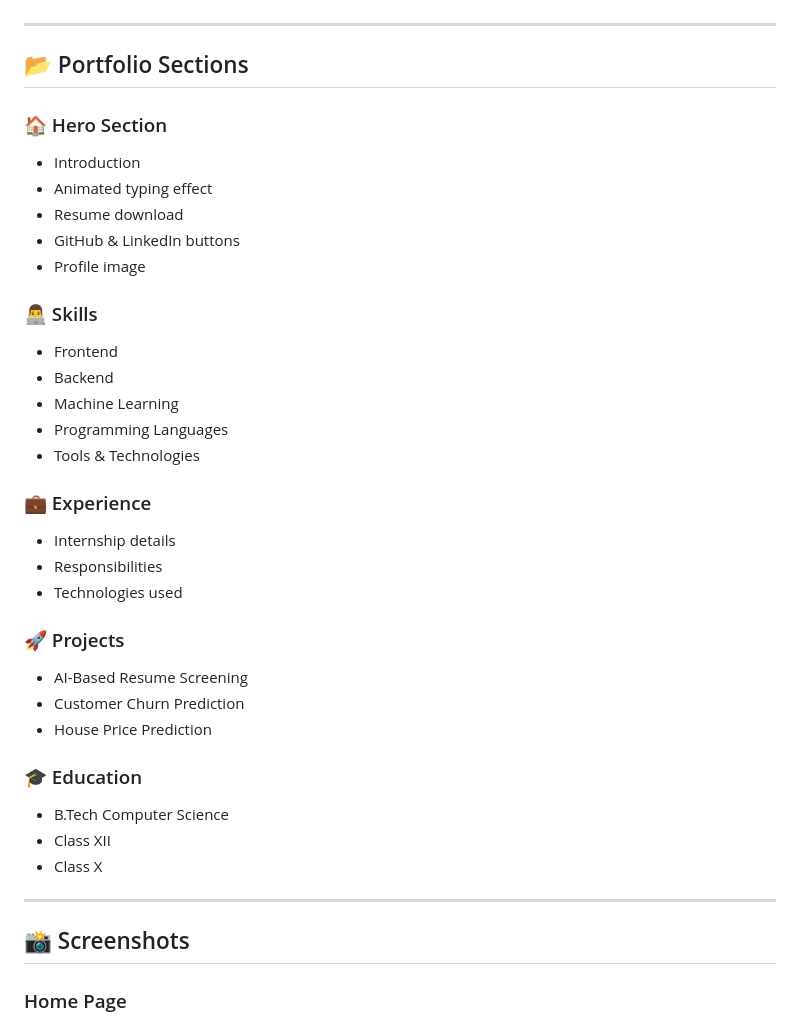
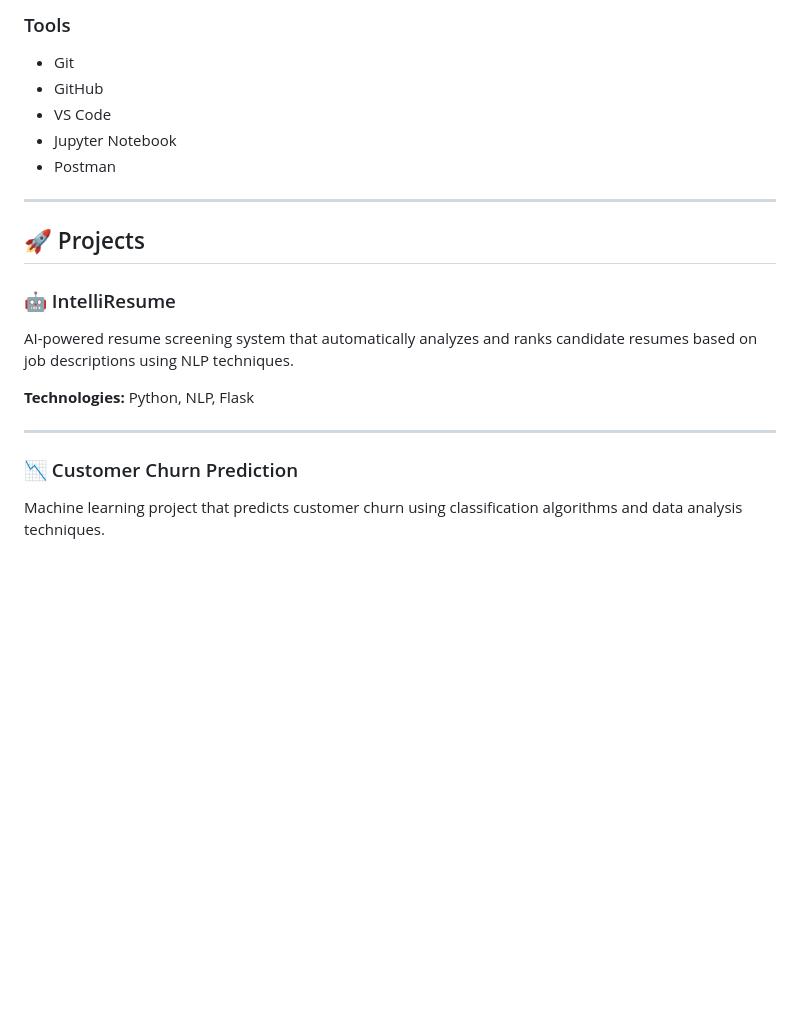
Before and after one commit to Vanshika0312/portfolio_1, a Markdown page: README.md, the part around one of its changes. Drawn GitHub-style; blank space fills up the shorter version.

```diff
--- a/README.md
+++ b/README.md
@@ -48,40 +74,24 @@ This portfolio represents my journey as a Computer Science student and Full-Stac
+### Tools
+
+- Git
+- GitHub
+- VS Code
+- Jupyter Notebook
+- Postman
 
 ---
 
-## 📂 Portfolio Sections
+## 🚀 Projects
 
-### 🏠 Hero Section
-- Introduction
-- Animated typing effect
-- Resume download
-- GitHub & LinkedIn buttons
-- Profile image
+### 🤖 IntelliResume
 
-### 👨‍💻 Skills
-- Frontend
-- Backend
-- Machine Learning
-- Programming Languages
-- Tools & Technologies
+AI-powered resume screening system that automatically analyzes and ranks candidate resumes based on job descriptions using NLP techniques.
 
-### 💼 Experience
-- Internship details
-- Responsibilities
-- Technologies used
-
-### 🚀 Projects
-- AI-Based Resume Screening
-- Customer Churn Prediction
-- House Price Prediction
-
-### 🎓 Education
-- B.Tech Computer Science
-- Class XII
-- Class X
+**Technologies:** Python, NLP, Flask
 
 ---
 
-## 📸 Screenshots
+### 📉 Customer Churn Prediction
 
-### Home Page
+Machine learning project that predicts customer churn using classification algorithms and data analysis techniques.
 
```
Also changed, not shown: other parts of README.md (+109 -82 lines).
